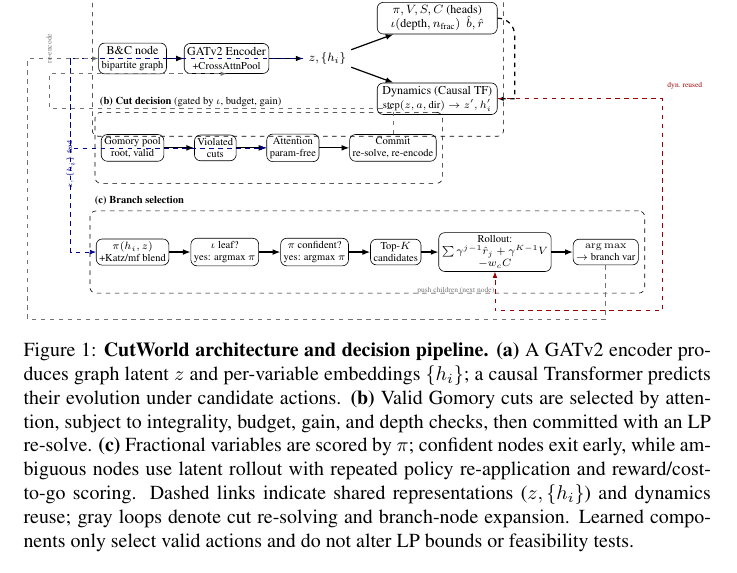
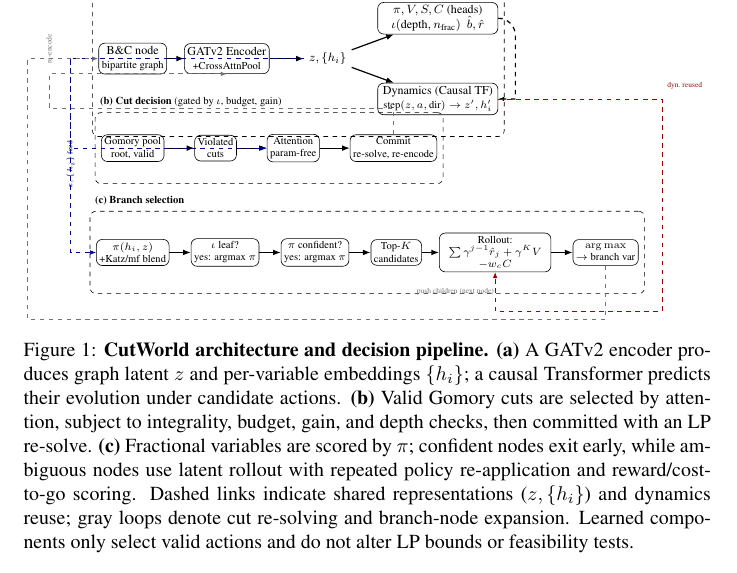
Before and after one commit to VarunGawali/bnb-world-model, a LaTeX paper (paper/anonymous-submission.tex): part of page 5 of 17, cut so that both start at the same text. Compiled offline with pdfLaTeX; a LaTeX package or settings file that is missing is left out; a missing bibliography style is replaced by a similar one.

Commit message:
Fix duplicate label and gamma exponent inconsistency in paper
- Rename wrapfigure label in Conclusion from fig:profiles to fig:scatter
  (was a duplicate of the performance profiles figure label)
- Fix TikZ diagram rollout formula: gamma^{K-1}V -> gamma^K V
  to match Eq. 11 in the text (consistent with "terminal value is
  discounted once for each latent transition")

Co-Authored-By: Claude Sonnet 4.6 <noreply@anthropic.com>
Claude-Session: https://claude.ai/code/session_01KpxY3c18YFXeDsPyMizzoX

```diff
--- a/paper/anonymous-submission.tex
+++ b/paper/anonymous-submission.tex
@@ -355,7 +355,7 @@ Assume that (i) every branching variable is selected from the current fractional
 \node[small, right=5mm of leafchk] (confchk) {$\pi$ confident?\\{\scriptsize yes: argmax $\pi$}};
 \node[small, right=5mm of confchk] (topk) {Top-$K$\\candidates};
 \node[small, right=4mm of topk, minimum width=26mm] (roll)
-  {Rollout:\\$\sum\gamma^{j-1}\hat r_j + \gamma^{K-1}V$\\$- w_cC$};
+  {Rollout:\\$\sum\gamma^{j-1}\hat r_j + \gamma^{K}V$\\$- w_cC$};
 \node[small, right=5mm of roll] (argmax) {$\arg\max$\\$\to$ branch var};
 
 \draw[arr] (pscore) -- (leafchk);
```
Also changed, not shown: paper/anonymous-submission.tex (2 more changed lines).
